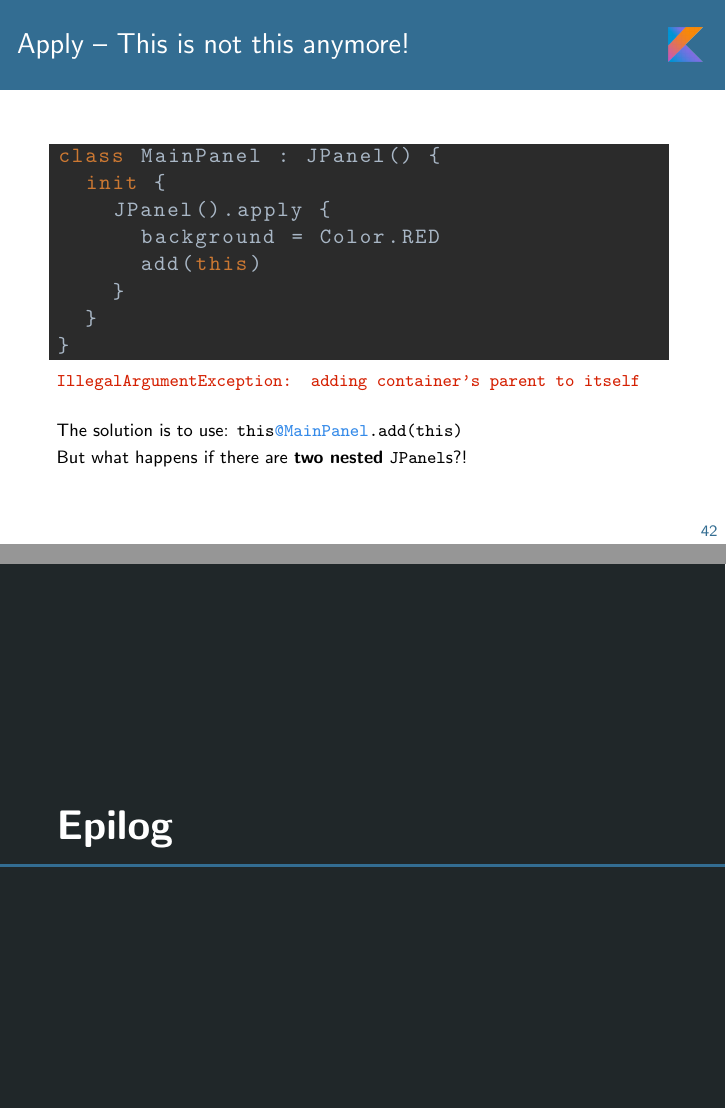
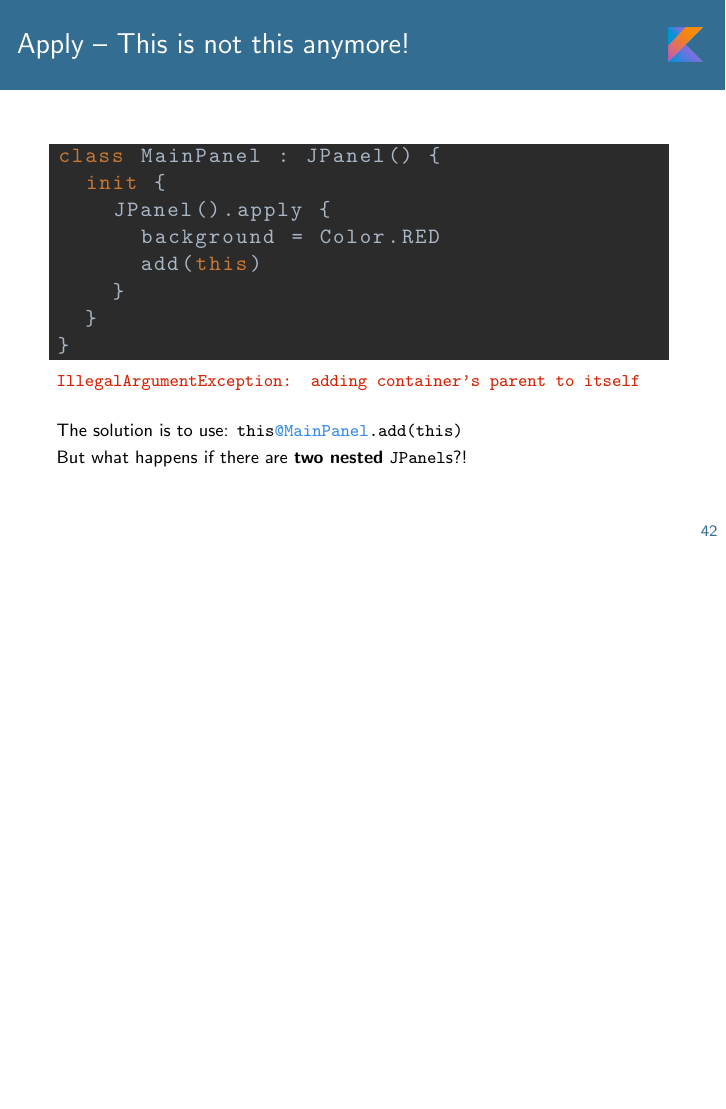
Before and after one commit to christophpickl/gadsu_meetup, LaTeX slides (main.tex, which reads chapters/epilog.tex): pages 42 and 43 of 44 before the commit and page 42 of 43 after it, the two joined at a grey line, the shorter picture padded with empty space. Compiled offline with pdfLaTeX.

Commit message:
inline epilog chapter

```diff
--- a/chapters/epilog.tex
+++ /dev/null
@@ -1,15 +0,0 @@
-
-\sektion{Epilog}
-
-
-%%%%%%%%%%%%%%%%%%%%%%%%%%%%%%%%%%%%%%%%%%%%%%%%
-\begin{frame}\frametitle{Links}
-
-\begin{itemize}
-	\item Visit the website: \\ \href{https://github.com/christophpickl/gadsu}{https://github.com/christophpickl/gadsu}
-	\item \LaTeX~sources of the slides: \\ \href{https://github.com/christophpickl/gadsu_meetup}{https://github.com/christophpickl/gadsu\_meetup}
-	\item Kotlin-Vienna Usergroup: \\ \href{https://www.meetup.com/Kotlin-Vienna}{https://www.meetup.com/Kotlin-Vienna}
-
-\end{itemize}
-
-\end{frame}
```
Also changed, not shown: chapters/lessons_learned.tex (+13 -0 lines), main.tex (+0 -1 lines).
